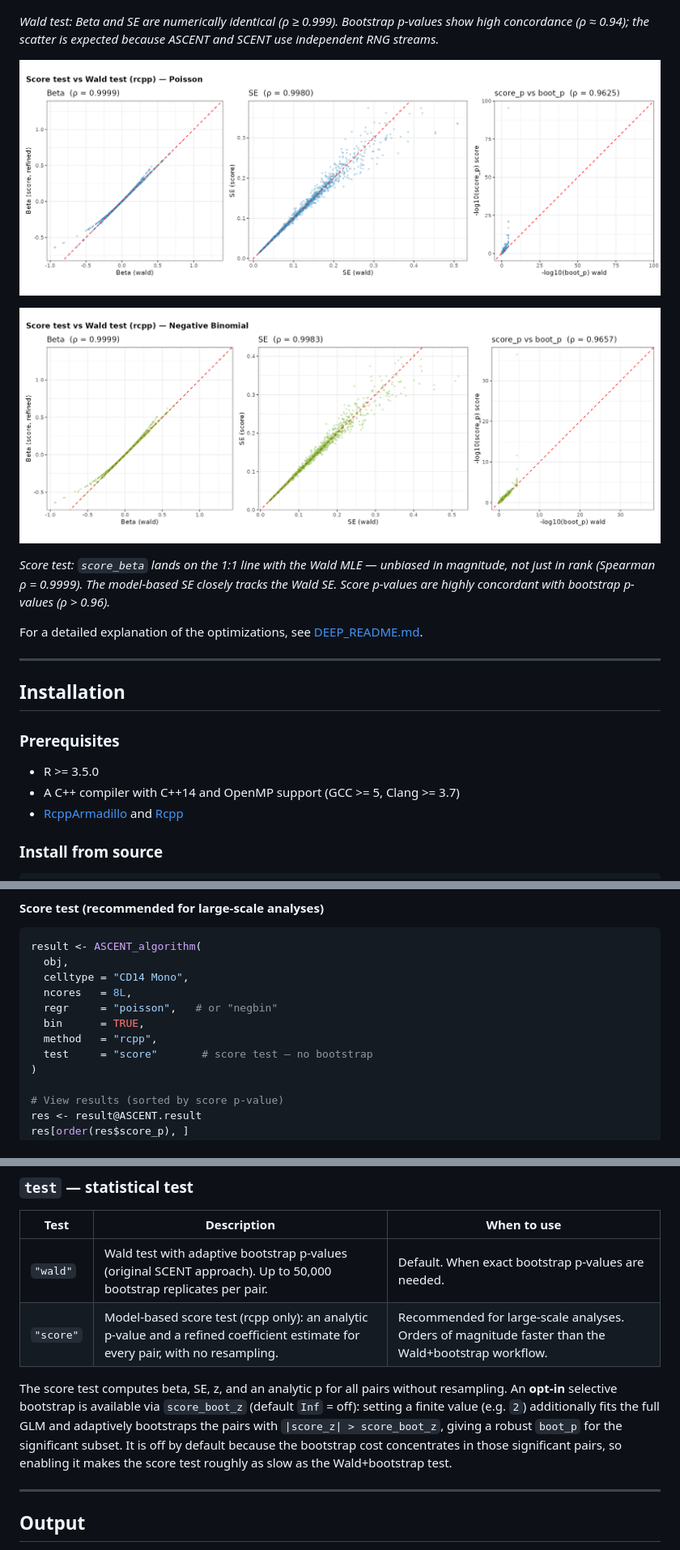
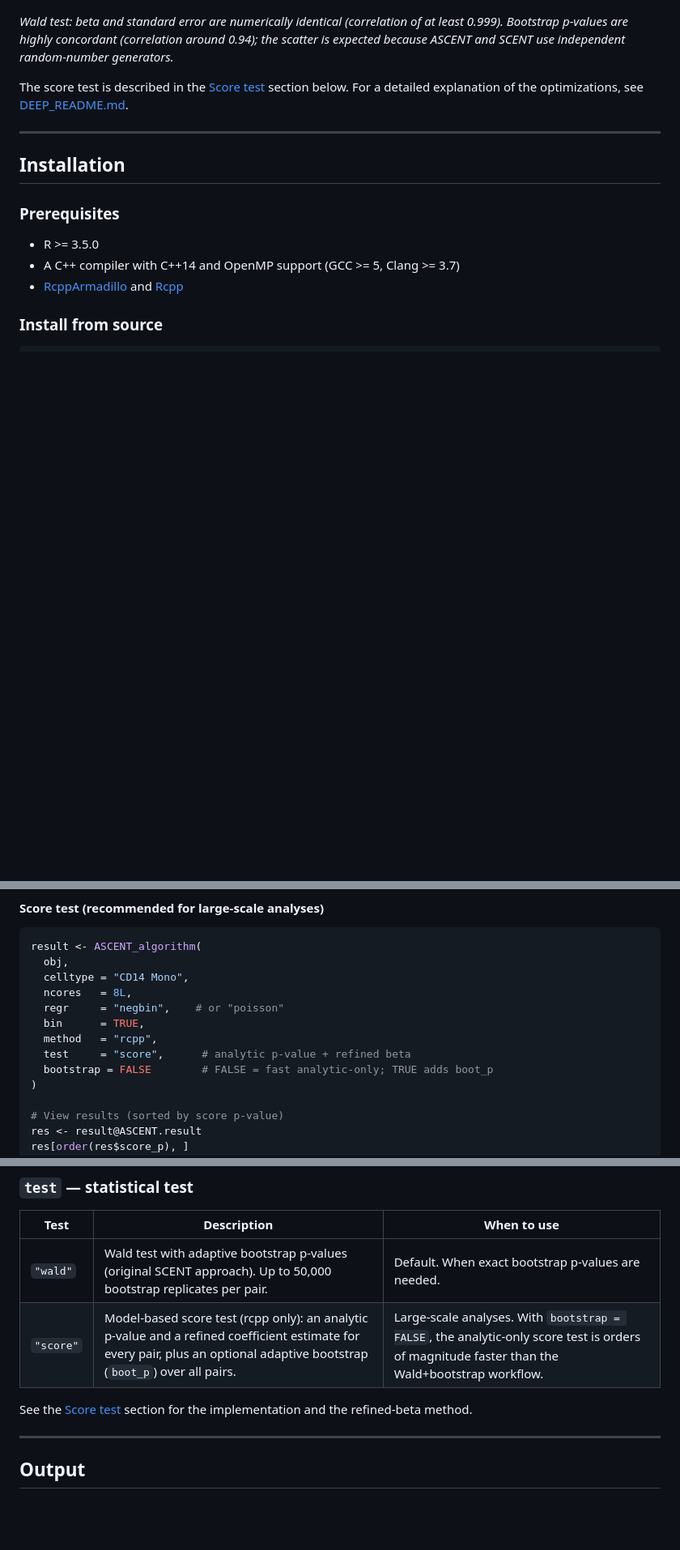
Before and after one commit to ducbch/ASCENT, a Markdown page: README.md, 3 parts joined by grey strips. Shown at 81% size. Rendered like a GitHub page; pictures changed too: fig/ascent_score_accuracy.png (deleted), fig/ascent_score_accuracy_negbin.png (deleted); blank space fills up the shorter version.

```diff
--- a/README.md
+++ b/README.md
@@ -44,15 +24,9 @@ ASCENT is a **drop-in replacement** for SCENT. The Wald test preserves the same
 
 ![Numerical accuracy: rcpp (ASCENT) vs glm (SCENT) — Wald test, Negative Binomial](fig/ascent_accuracy_negbin.png)
 
-*Wald test: Beta and SE are numerically identical (ρ ≥ 0.999). Bootstrap p-values show high concordance (ρ ≈ 0.94); the scatter is expected because ASCENT and SCENT use independent RNG streams.*
+*Wald test: beta and standard error are numerically identical (correlation of at least 0.999). Bootstrap p-values are highly concordant (correlation around 0.94); the scatter is expected because ASCENT and SCENT use independent random-number generators.*
 
-![Score test vs Wald test accuracy — Poisson](fig/ascent_score_accuracy.png)
-
-![Score test vs Wald test accuracy — Negative Binomial](fig/ascent_score_accuracy_negbin.png)
-
-*Score test: `score_beta` lands on the 1:1 line with the Wald MLE — unbiased in magnitude, not just in rank (Spearman ρ = 0.9999). The model-based SE closely tracks the Wald SE. Score p-values are highly concordant with bootstrap p-values (ρ > 0.96).*
-
-For a detailed explanation of the optimizations, see [DEEP_README.md](DEEP_README.md).
+The score test is described in the [Score test](#score-test) section below. For a detailed explanation of the optimizations, see [DEEP_README.md](DEEP_README.md).
 
 ---
 
@@ -166,10 +140,11 @@ result <- ASCENT_algorithm(
   obj,
   celltype = "CD14 Mono",
   ncores   = 8L,
-  regr     = "poisson",   # or "negbin"
+  regr     = "negbin",    # or "poisson"
   bin      = TRUE,
   method   = "rcpp",
-  test     = "score"       # score test — no bootstrap
+  test     = "score",      # analytic p-value + refined beta
+  bootstrap = FALSE        # FALSE = fast analytic-only; TRUE adds boot_p
 )
 
 # View results (sorted by score p-value)
@@ -215,9 +190,9 @@ The three Wald backends produce numerically equivalent results (beta correlation
 | Test | Description | When to use |
 |------|-------------|-------------|
 | `"wald"` | Wald test with adaptive bootstrap p-values (original SCENT approach). Up to 50,000 bootstrap replicates per pair. | Default. When exact bootstrap p-values are needed. |
-| `"score"` | Model-based score test (rcpp only): an analytic p-value and a refined coefficient estimate for every pair, with no resampling. | Recommended for large-scale analyses. Orders of magnitude faster than the Wald+bootstrap workflow. |
+| `"score"` | Model-based score test (rcpp only): an analytic p-value and a refined coefficient estimate for every pair, plus an optional adaptive bootstrap (`boot_p`) over all pairs. | Large-scale analyses. With `bootstrap = FALSE`, the analytic-only score test is orders of magnitude faster than the Wald+bootstrap workflow. |
 
-The score test computes beta, SE, z, and an analytic p for all pairs without resampling. An **opt-in** selective bootstrap is available via `score_boot_z` (default `Inf` = off): setting a finite value (e.g. `2`) additionally fits the full GLM and adaptively bootstraps the pairs with `|score_z| > score_boot_z`, giving a robust `boot_p` for the significant subset. It is off by default because the bootstrap cost concentrates in those significant pairs, so enabling it makes the score test roughly as slow as the Wald+bootstrap test.
+See the [Score test](#score-test) section for the implementation and the refined-beta method.
 
 ---
 
```
Also changed, not shown: other parts of README.md (+36 -28 lines), DEEP_README.md (+49 -136 lines), fig/ascent_benchmark.png, fig/ascent_benchmark_negbin.png, 2 other files.
